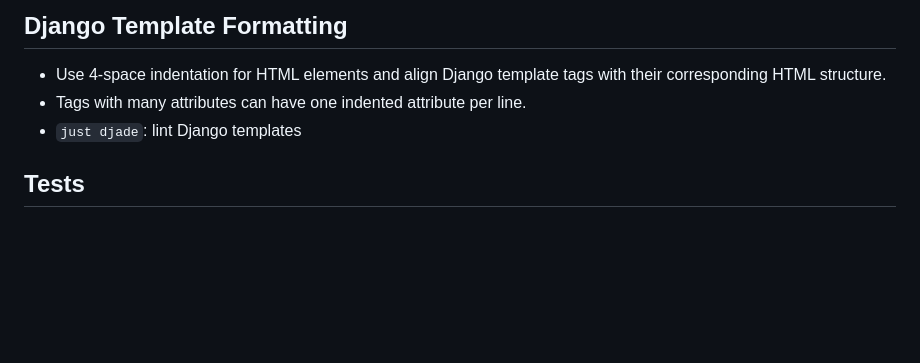
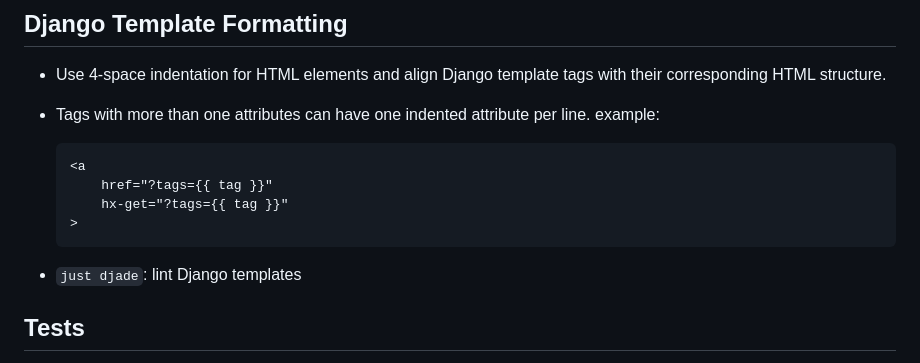
Before and after one commit to jhh/puka, a Markdown page: AGENTS.md, the part around the change. Rendered like a GitHub page; blank space fills up the shorter version.

Commit message:
style: update template formatting instructions

```diff
--- a/AGENTS.md
+++ b/AGENTS.md
@@ -42,7 +42,15 @@
 ## Django Template Formatting
 - Use 4-space indentation for HTML elements and align Django template tags
   with their corresponding HTML structure.
-- Tags with many attributes can have one indented attribute per line.
+- Tags with more than one attributes can have one indented attribute per line.
+  example:
+
+      <a
+          href="?tags={{ tag }}"
+          hx-get="?tags={{ tag }}"
+      >
+
+
 - `just djade`: lint Django templates
 
 ## Tests
```
